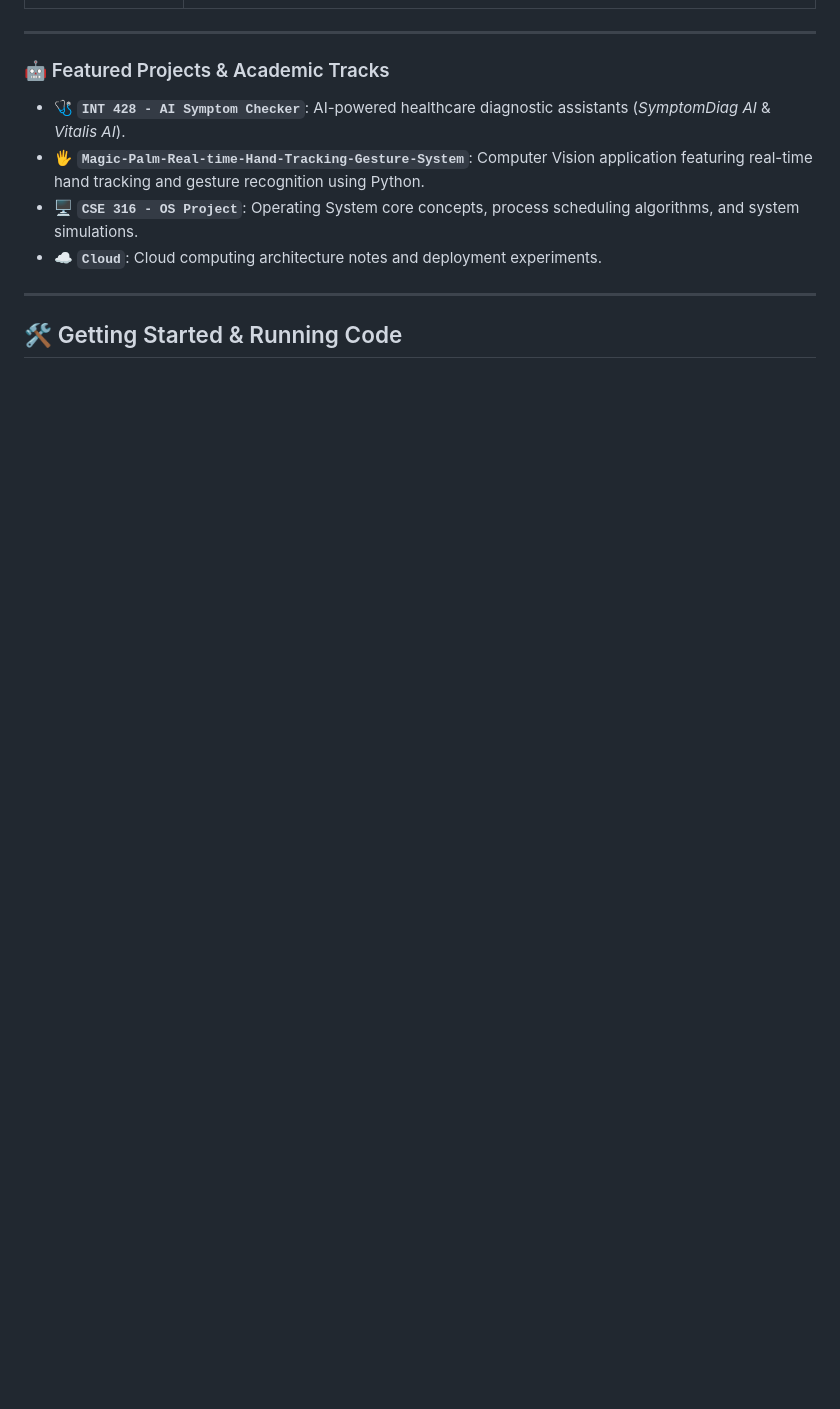
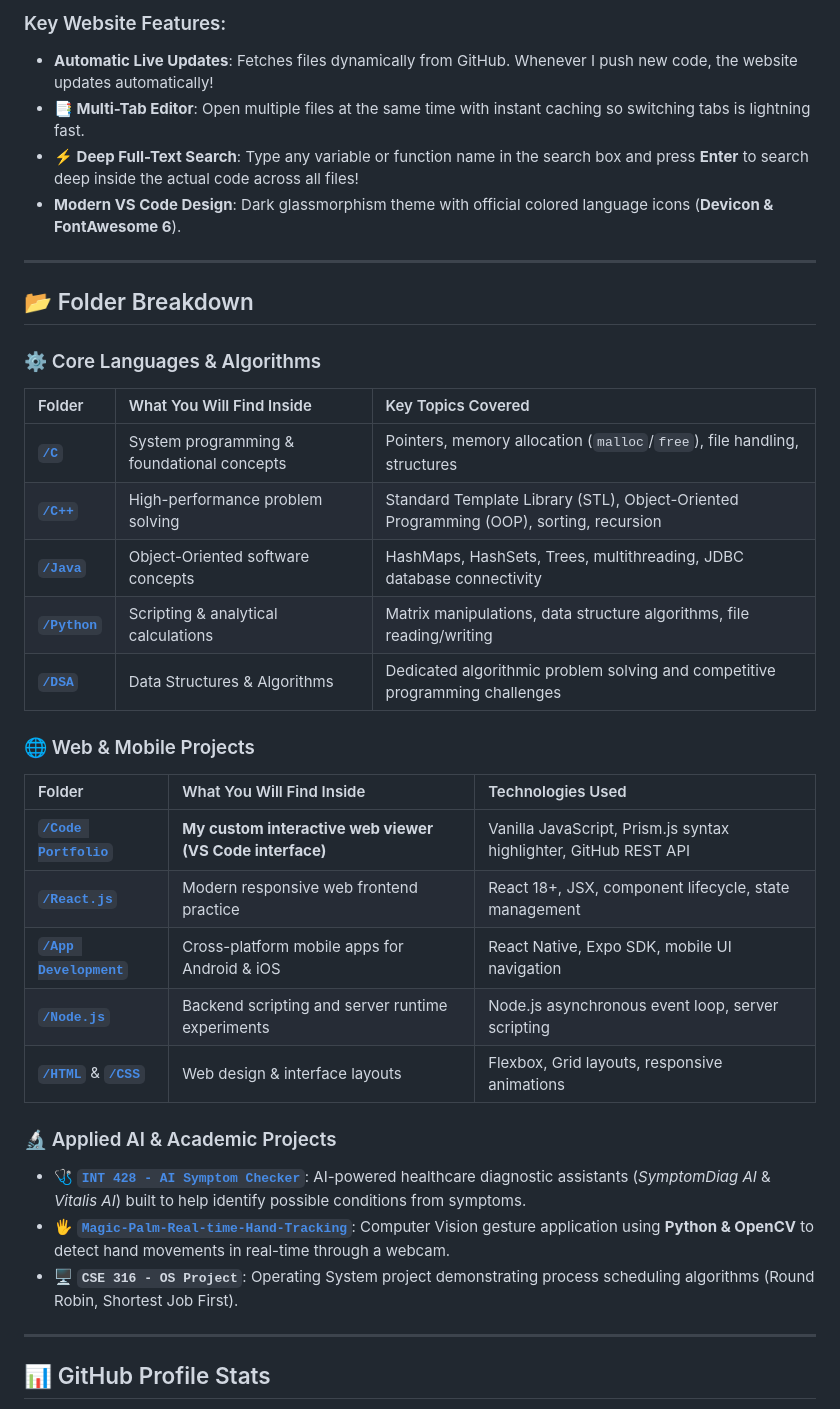
Before and after one commit to Ritik-0102/Code-Vault, a Markdown page: README.md, the part around one of its changes. GitHub-like rendering; blank space fills up the shorter version.

Commit message:
Added My Code PortFolio Project details

```diff
--- a/README.md
+++ b/README.md
@@ -41,13 +67,37 @@ Here is an overview of the languages, frameworks, and concepts explored within t
+### Key Website Features:
+* **Automatic Live Updates**: Fetches files dynamically from GitHub. Whenever I push new code, the website updates automatically!
+* **📑 Multi-Tab Editor**: Open multiple files at the same time with instant caching so switching tabs is lightning fast.
+* **⚡ Deep Full-Text Search**: Type any variable or function name in the search box and press **Enter** to search deep inside the actual code across all files!
+* **Modern VS Code Design**: Dark glassmorphism theme with official colored language icons (**Devicon & FontAwesome 6**).
 
 ---
 
-### 🤖 Featured Projects & Academic Tracks
-- 🩺 **`INT 428 - AI Symptom Checker`**: AI-powered healthcare diagnostic assistants (*SymptomDiag AI* & *Vitalis AI*).
-- 🖐️ **`Magic-Palm-Real-time-Hand-Tracking-Gesture-System`**: Computer Vision application featuring real-time hand tracking and gesture recognition using Python.
-- 🖥️ **`CSE 316 - OS Project`**: Operating System core concepts, process scheduling algorithms, and system simulations.
-- ☁️ **`Cloud`**: Cloud computing architecture notes and deployment experiments.
+## 📂 Folder Breakdown
+
+### ⚙️ Core Languages & Algorithms
+| Folder | What You Will Find Inside | Key Topics Covered |
+| :--- | :--- | :--- |
+| **[`/C`](./C)** | System programming & foundational concepts | Pointers, memory allocation (`malloc`/`free`), file handling, structures |
+| **[`/C++`](./C++)** | High-performance problem solving | Standard Template Library (STL), Object-Oriented Programming (OOP), sorting, recursion |
+| **[`/Java`](./Java)** | Object-Oriented software concepts | HashMaps, HashSets, Trees, multithreading, JDBC database connectivity |
+| **[`/Python`](./Python)** | Scripting & analytical calculations | Matrix manipulations, data structure algorithms, file reading/writing |
+| **[`/DSA`](./DSA)** | Data Structures & Algorithms | Dedicated algorithmic problem solving and competitive programming challenges |
+
+### 🌐 Web & Mobile Projects
+| Folder | What You Will Find Inside | Technologies Used |
+| :--- | :--- | :--- |
+| **[`/Code Portfolio`](./Code%20Portfolio)** | **My custom interactive web viewer (VS Code interface)** | Vanilla JavaScript, Prism.js syntax highlighter, GitHub REST API |
+| **[`/React.js`](./React.js)** | Modern responsive web frontend practice | React 18+, JSX, component lifecycle, state management |
+| **[`/App Development`](./App%20Development%20(React%20Native%20-%20Expo))** | Cross-platform mobile apps for Android & iOS | React Native, Expo SDK, mobile UI navigation |
+| **[`/Node.js`](./Node.js)** | Backend scripting and server runtime experiments | Node.js asynchronous event loop, server scripting |
+| **[`/HTML`](./HTML)** & **[`/CSS`](./CSS)** | Web design & interface layouts | Flexbox, Grid layouts, responsive animations |
+
+### 🔬 Applied AI & Academic Projects
+* 🩺 **[`INT 428 - AI Symptom Checker`](./INT%20428%20-%20AI%20Symptom%20Checker)**: AI-powered healthcare diagnostic assistants (*SymptomDiag AI* & *Vitalis AI*) built to help identify possible conditions from symptoms.
+* 🖐️ **[`Magic-Palm-Real-time-Hand-Tracking`](./Magic-Palm-Real-time-Hand-Tracking-Gesture-System)**: Computer Vision gesture application using **Python & OpenCV** to detect hand movements in real-time through a webcam.
+* 🖥️ **`CSE 316 - OS Project`**: Operating System project demonstrating process scheduling algorithms (Round Robin, Shortest Job First).
 
 ---
 
-## 🛠️ Getting Started & Running Code
+## 📊 GitHub Profile Stats
 
```
Also changed, not shown: other parts of README.md (+76 -50 lines).
